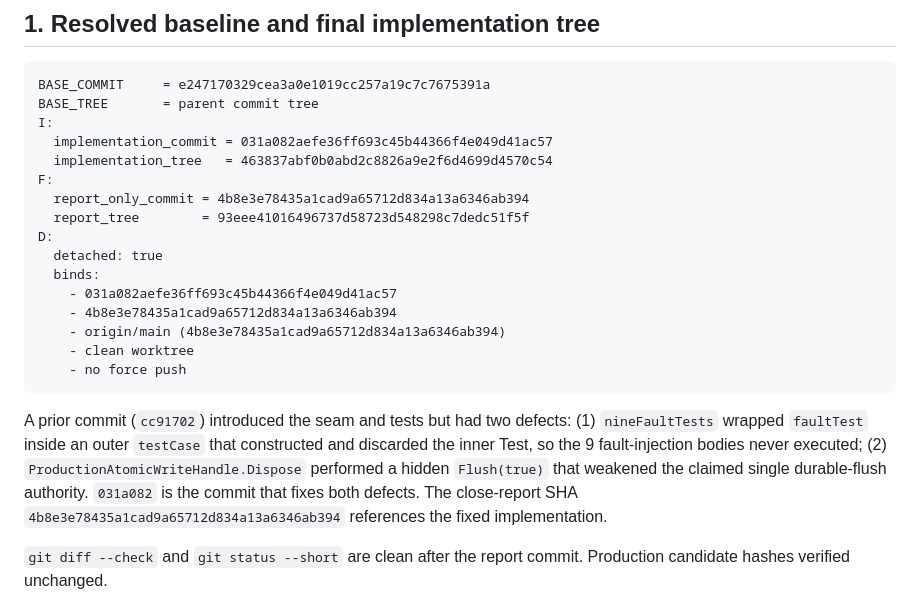
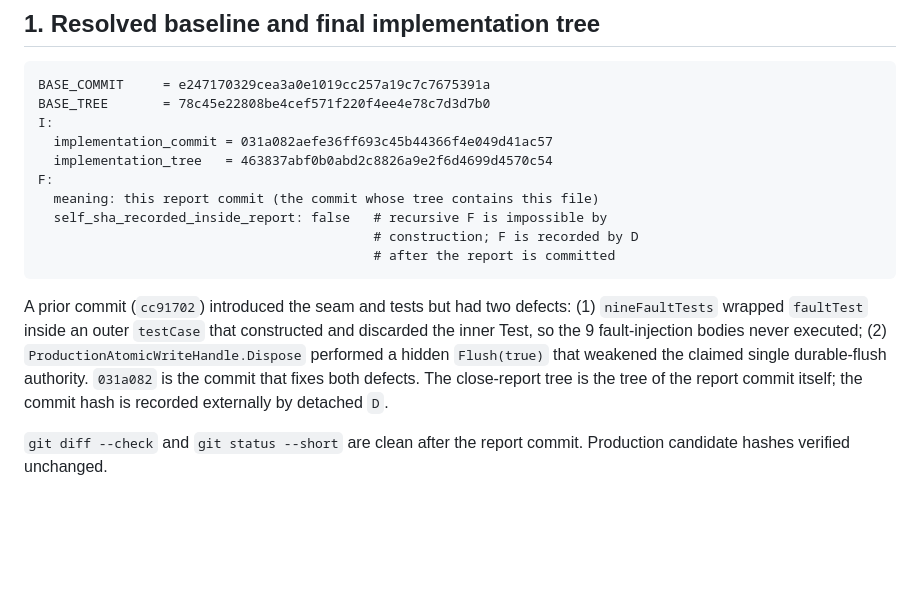
Before and after one commit to s1onique/thecircus, a Markdown page: docs/close-reports/ACT-CIRCUS-FSHARP-DIAGNOSTIC-RULE-CANDIDATE-FAIL-CLOSED-MATRIX01-CORRECTION06A-STAGING-WRITE-FLUSH-SEAM01.md, the part around the change. Rendered like a GitHub page; blank space fills up the shorter version.

Commit message:
ACT-CIRCUS-FSHARP-DIAGNOSTIC-RULE-CANDIDATE-FAIL-CLOSED-MATRIX01-CORRECTION06A-STAGING-WRITE-FLUSH-SEAM01: non-recursive F scheme
Removes recursive F self-reference from the close report. The F commit
SHA is now recorded externally by detached D after the report is
committed, not inside the report file (which would be impossible by
construction since changing the report changes the tree).

Also adds literal BASE_TREE = 78c45e22808be4cef571f220f4ee4e78c7d3d7b0
instead of the prior 'parent commit tree' placeholder.

````diff
--- a/docs/close-reports/ACT-CIRCUS-FSHARP-DIAGNOSTIC-RULE-CANDIDATE-FAIL-CLOSED-MATRIX01-CORRECTION06A-STAGING-WRITE-FLUSH-SEAM01.md
+++ b/docs/close-reports/ACT-CIRCUS-FSHARP-DIAGNOSTIC-RULE-CANDIDATE-FAIL-CLOSED-MATRIX01-CORRECTION06A-STAGING-WRITE-FLUSH-SEAM01.md
@@ -11,21 +11,15 @@ verdict: real pre-commit staging filesystem seam with typed phases, all 9 fault-
 
 ```text
 BASE_COMMIT     = e247170329cea3a0e1019cc257a19c7c7675391a
-BASE_TREE       = parent commit tree
+BASE_TREE       = 78c45e22808be4cef571f220f4ee4e78c7d3d7b0
 I:
   implementation_commit = 031a082aefe36ff693c45b44366f4e049d41ac57
   implementation_tree   = 463837abf0b0abd2c8826a9e2f6d4699d4570c54
 F:
-  report_only_commit = 4b8e3e78435a1cad9a65712d834a13a6346ab394
-  report_tree        = 93eee41016496737d58723d548298c7dedc51f5f
-D:
-  detached: true
-  binds:
-    - 031a082aefe36ff693c45b44366f4e049d41ac57
-    - 4b8e3e78435a1cad9a65712d834a13a6346ab394
-    - origin/main (4b8e3e78435a1cad9a65712d834a13a6346ab394)
-    - clean worktree
-    - no force push
+  meaning: this report commit (the commit whose tree contains this file)
+  self_sha_recorded_inside_report: false   # recursive F is impossible by
+                                           # construction; F is recorded by D
+                                           # after the report is committed
 ```
 
 A prior commit (`cc91702`) introduced the seam and tests but had two
@@ -34,8 +28,8 @@ defects: (1) `nineFaultTests` wrapped `faultTest` inside an outer
 fault-injection bodies never executed; (2) `ProductionAtomicWriteHandle.Dispose`
 performed a hidden `Flush(true)` that weakened the claimed single
 durable-flush authority.  `031a082` is the commit that fixes both
-defects.  The close-report SHA `4b8e3e78435a1cad9a65712d834a13a6346ab394`
-references the fixed implementation.
+defects.  The close-report tree is the tree of the report commit
+itself; the commit hash is recorded externally by detached `D`.
 
 `git diff --check` and `git status --short` are clean after the report
 commit.  Production candidate hashes verified unchanged.
````
